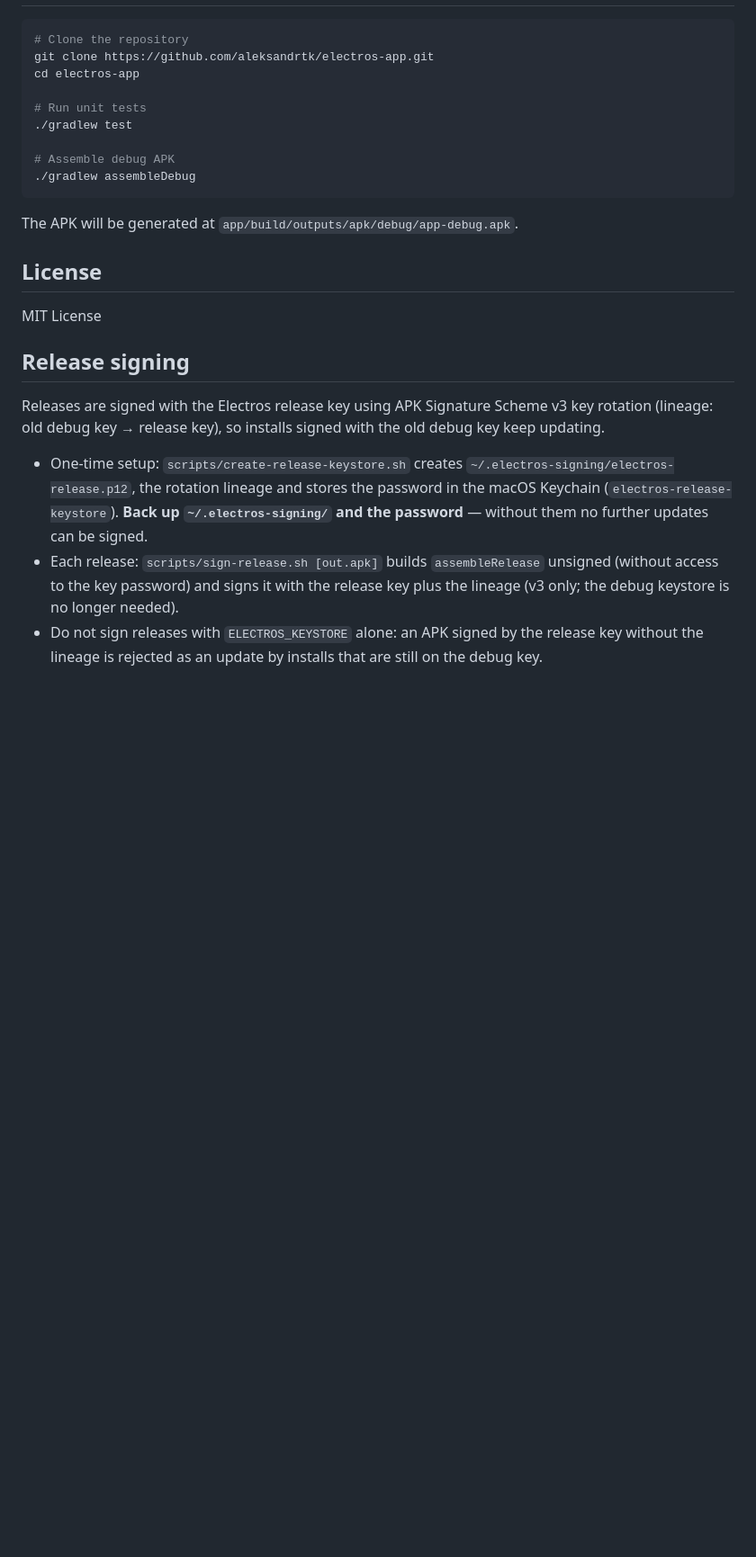
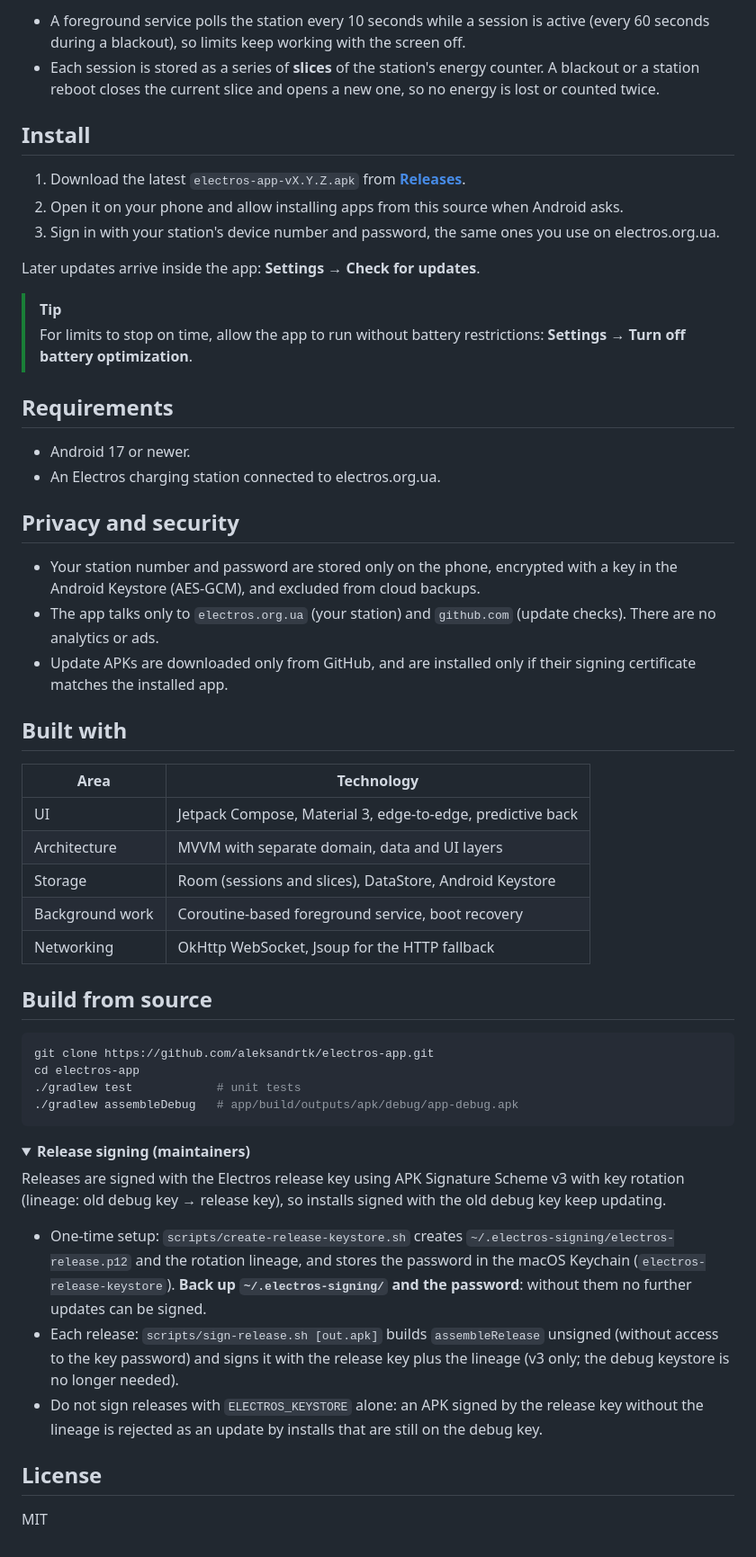
Before and after one commit to aleksandrtk/electros-app, a Markdown page: README.md, the part around one of its changes. Shown at 90% size. GitHub-like rendering; folded sections open; blank space fills up the shorter version.

````diff
--- a/README.md
+++ b/README.md
@@ -26,32 +74,63 @@ Modern Android companion app for Electros EV home charging stations (`electros.o
+- A foreground service polls the station every 10 seconds while a session is active (every 60 seconds during a blackout), so limits keep working with the screen off.
+- Each session is stored as a series of **slices** of the station's energy counter. A blackout or a station reboot closes the current slice and opens a new one, so no energy is lost or counted twice.
+
+## Install
+
+1. Download the latest `electros-app-vX.Y.Z.apk` from [**Releases**](https://github.com/aleksandrtk/electros-app/releases/latest).
+2. Open it on your phone and allow installing apps from this source when Android asks.
+3. Sign in with your station's device number and password, the same ones you use on electros.org.ua.
+
+Later updates arrive inside the app: **Settings → Check for updates**.
+
+> [!TIP]
+> For limits to stop on time, allow the app to run without battery restrictions: **Settings → Turn off battery optimization**.
+
+## Requirements
+
+- Android 17 or newer.
+- An Electros charging station connected to electros.org.ua.
+
+## Privacy and security
+
+- Your station number and password are stored only on the phone, encrypted with a key in the Android Keystore (AES-GCM), and excluded from cloud backups.
+- The app talks only to `electros.org.ua` (your station) and `github.com` (update checks). There are no analytics or ads.
+- Update APKs are downloaded only from GitHub, and are installed only if their signing certificate matches the installed app.
+
+## Built with
+
+| Area | Technology |
+|---|---|
+| UI | Jetpack Compose, Material 3, edge-to-edge, predictive back |
+| Architecture | MVVM with separate domain, data and UI layers |
+| Storage | Room (sessions and slices), DataStore, Android Keystore |
+| Background work | Coroutine-based foreground service, boot recovery |
+| Networking | OkHttp WebSocket, Jsoup for the HTTP fallback |
+
+## Build from source
 
 ```bash
-# Clone the repository
 git clone https://github.com/aleksandrtk/electros-app.git
 cd electros-app
-
-# Run unit tests
-./gradlew test
-
-# Assemble debug APK
-./gradlew assembleDebug
+./gradlew test            # unit tests
+./gradlew assembleDebug   # app/build/outputs/apk/debug/app-debug.apk
 ```
 
-The APK will be generated at `app/build/outputs/apk/debug/app-debug.apk`.
+<details>
+<summary><b>Release signing (maintainers)</b></summary>
 
-## License
-
-MIT License
-
-
-## Release signing
-
-Releases are signed with the Electros release key using APK Signature Scheme v3 key rotation
+Releases are signed with the Electros release key using APK Signature Scheme v3 with key rotation
 (lineage: old debug key → release key), so installs signed with the old debug key keep updating.
 
-- One-time setup: `scripts/create-release-keystore.sh` creates `~/.electros-signing/electros-release.p12`,
-  the rotation lineage and stores the password in the macOS Keychain (`electros-release-keystore`).
-  **Back up `~/.electros-signing/` and the password** — without them no further updates can be signed.
+- One-time setup: `scripts/create-release-keystore.sh` creates `~/.electros-signing/electros-release.p12`
+  and the rotation lineage, and stores the password in the macOS Keychain (`electros-release-keystore`).
+  **Back up `~/.electros-signing/` and the password**: without them no further updates can be signed.
 - Each release: `scripts/sign-release.sh [out.apk]` builds `assembleRelease` unsigned (without access to the key password)
   and signs it with the release key plus the lineage (v3 only; the debug keystore is no longer needed).
 - Do not sign releases with `ELECTROS_KEYSTORE` alone: an APK signed by the release key without the lineage
   is rejected as an update by installs that are still on the debug key.
+
+</details>
+
+## License
+
+MIT
````
Also changed, not shown: other parts of README.md (+65 -17 lines), docs/screenshots/dashboard-uk.png (added), docs/screenshots/dashboard.png (added), docs/screenshots/history-month.png (added), docs/screenshots/history-year.png (added), docs/screenshots/limits.png (added), docs/screenshots/settings.png (added).
